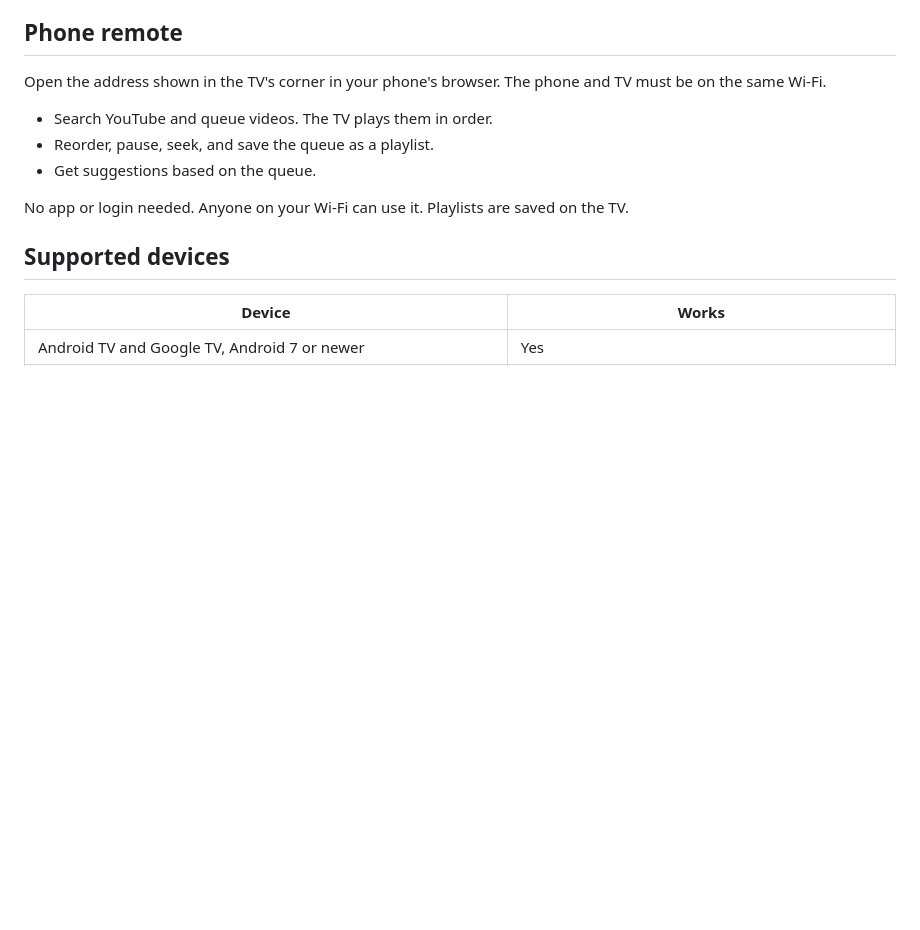
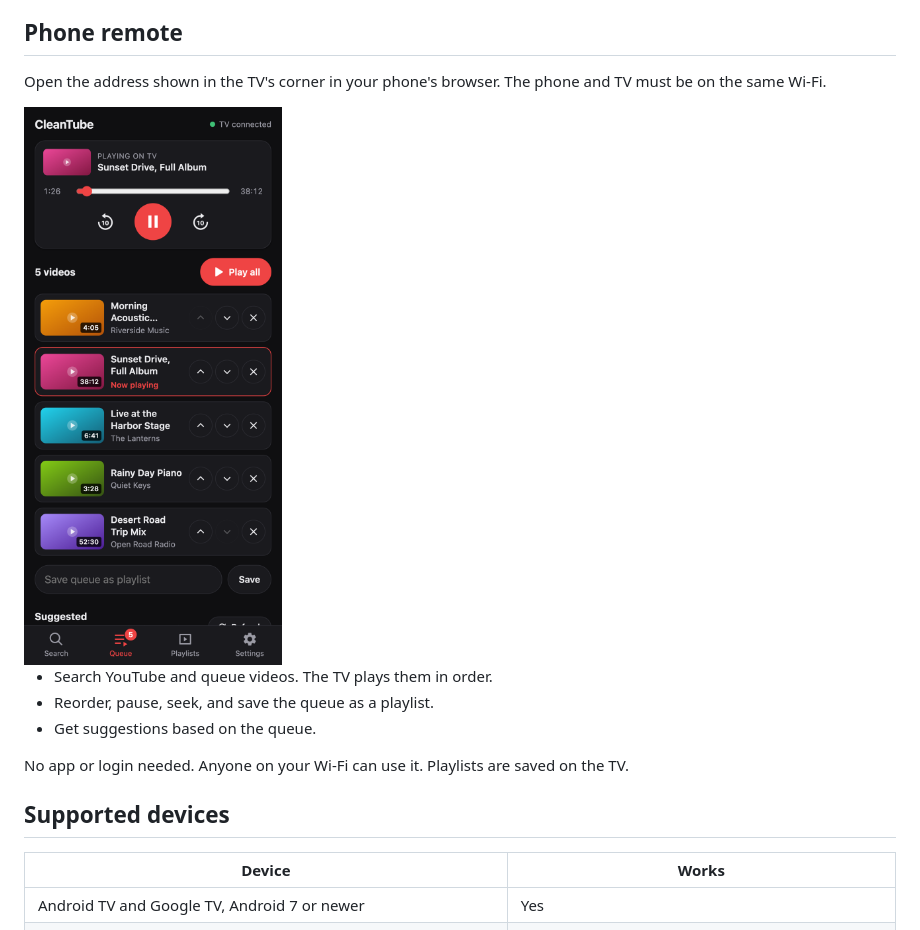
Before and after one commit to nirajrajgor/cleantube, a Markdown page: README.md, the part around the change. GitHub-like rendering; pictures changed too: docs/phone-remote.png (added); blank space fills up the shorter version.

Commit message:
docs: add phone remote screenshot

```diff
--- a/README.md
+++ b/README.md
@@ -19,6 +19,8 @@ YouTube's TV interface for Android TV, Google TV and Fire TV, with the ads remov
 ## Phone remote
 
 Open the address shown in the TV's corner in your phone's browser. The phone and TV must be on the same Wi-Fi.
+
+<img src="docs/phone-remote.png" width="300" alt="Phone remote showing a queue of five videos, one playing on the TV">
 
 - Search YouTube and queue videos. The TV plays them in order.
 - Reorder, pause, seek, and save the queue as a playlist.
```
